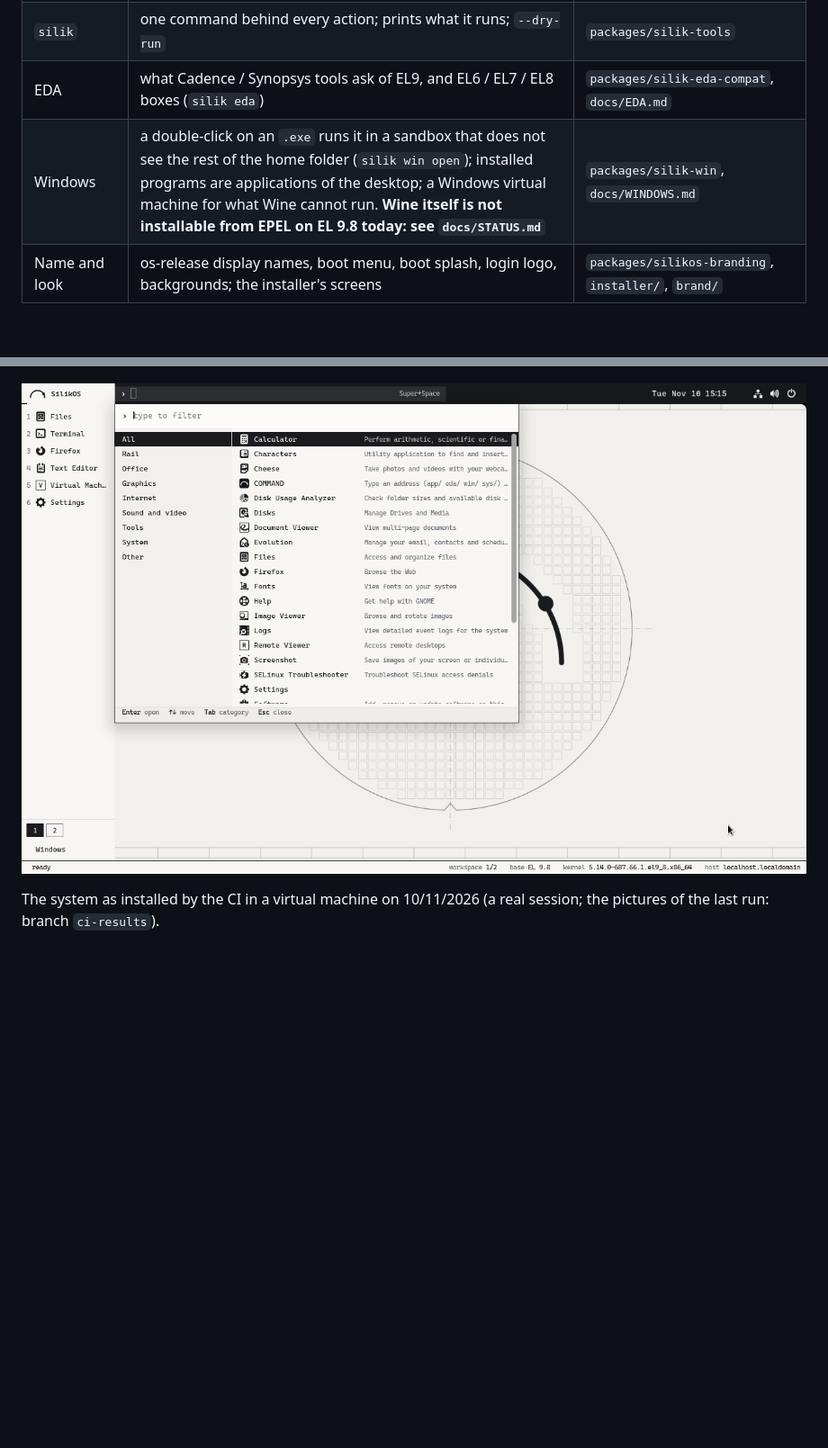
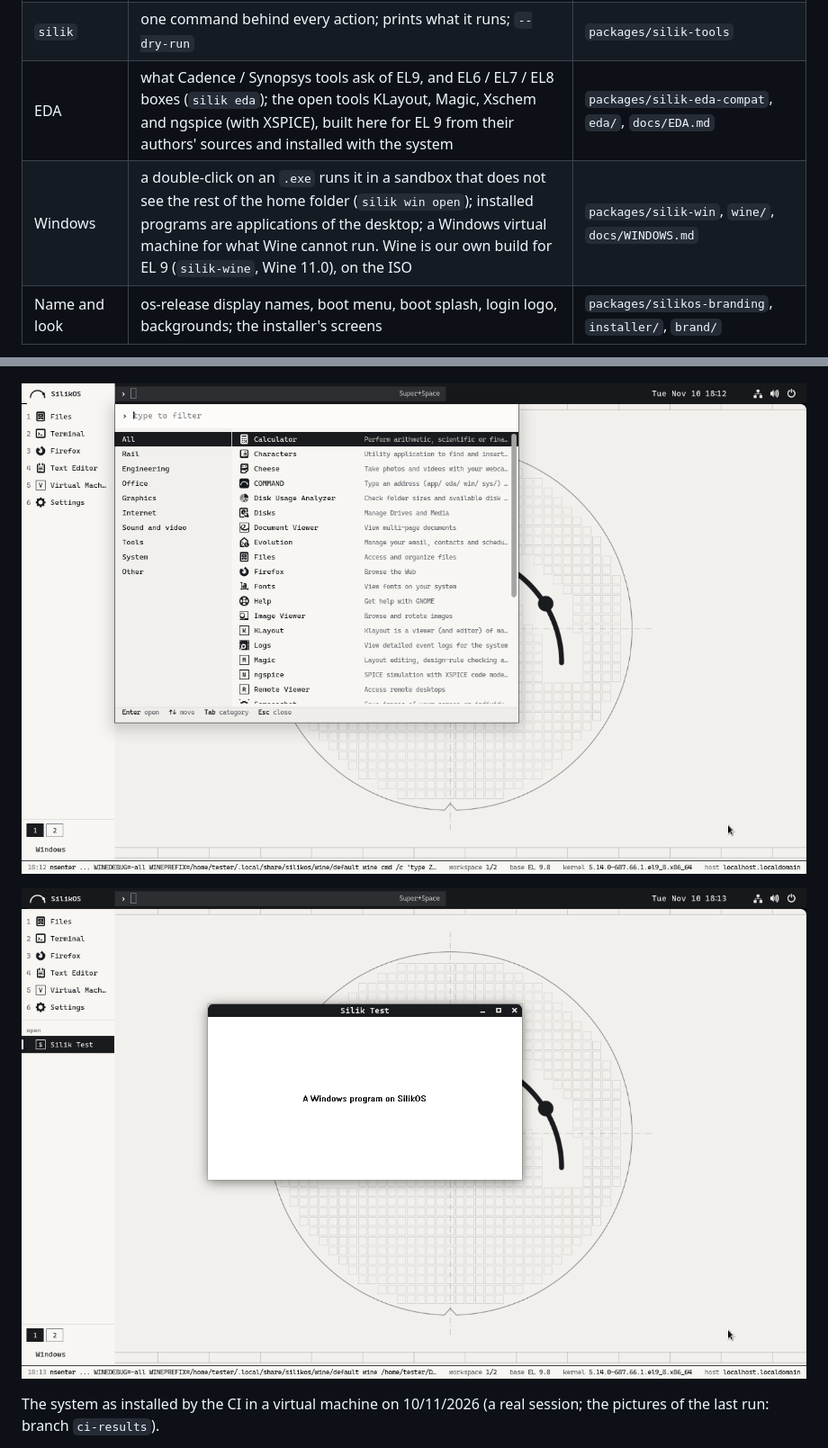
Before and after one commit to BTomeu/SilikOs, a Markdown page: README.md, 2 parts joined by grey strips. Shown at 90% size. Drawn GitHub-style; pictures changed too: docs/img/installed-start.png, docs/img/installed-windows-program.png (added); blank space fills up the shorter version.

```diff
--- a/README.md
+++ b/README.md
@@ -13,13 +13,15 @@ an EL9 system. It is a try: `docs/STATUS.md` says what has been run and what has
 | Security | SELinux enforcing (the base's), a firewall zone that drops incoming connections, sshd off, daily security-only updates, screen lock; `silik secure status` audits, `silik secure apply` sets; `docs/SECURITY.md` | `packages/silikos-security` |
 | SilikStudio | the SilikVolt suite as a native application: a window of its own, the first key of the rail, its programs in the PATH. Its package is built from SilikStudio's repository on EL 9 and put in `build/extra/` for the ISO | `tools/build_iso.sh`, `docs/img/silikstudio.png` |
 | `silik` | one command behind every action; prints what it runs; `--dry-run` | `packages/silik-tools` |
-| EDA | what Cadence / Synopsys tools ask of EL9, and EL6 / EL7 / EL8 boxes (`silik eda`) | `packages/silik-eda-compat`, `docs/EDA.md` |
-| Windows | a double-click on an `.exe` runs it in a sandbox that does not see the rest of the home folder (`silik win open`); installed programs are applications of the desktop; a Windows virtual machine for what Wine cannot run. **Wine itself is not installable from EPEL on EL 9.8 today: see `docs/STATUS.md`** | `packages/silik-win`, `docs/WINDOWS.md` |
+| EDA | what Cadence / Synopsys tools ask of EL9, and EL6 / EL7 / EL8 boxes (`silik eda`); the open tools KLayout, Magic, Xschem and ngspice (with XSPICE), built here for EL 9 from their authors' sources and installed with the system | `packages/silik-eda-compat`, `eda/`, `docs/EDA.md` |
+| Windows | a double-click on an `.exe` runs it in a sandbox that does not see the rest of the home folder (`silik win open`); installed programs are applications of the desktop; a Windows virtual machine for what Wine cannot run. Wine is our own build for EL 9 (`silik-wine`, Wine 11.0), on the ISO | `packages/silik-win`, `wine/`, `docs/WINDOWS.md` |
 | Name and look | os-release display names, boot menu, boot splash, login logo, backgrounds; the installer's screens | `packages/silikos-branding`, `installer/`, `brand/` |
 
 ![SilikOS as installed by the CI](docs/img/installed.png)
 
 ![Start, after the Super key, on the installed system](docs/img/installed-start.png)
+
+![A Windows program opened from the COMMAND bar, on the installed system](docs/img/installed-windows-program.png)
 
 The system as installed by the CI in a virtual machine on 10/11/2026 (a real session; the pictures of the last run: branch `ci-results`).
 
```
Also changed, not shown: docs/STATUS.md (+9 -7 lines), 4 other files.
